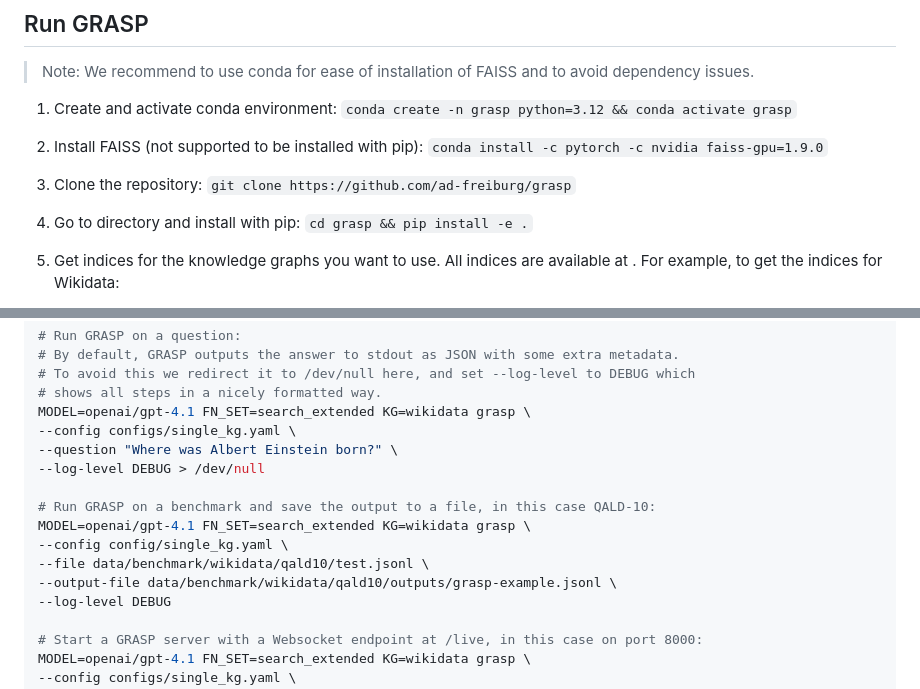
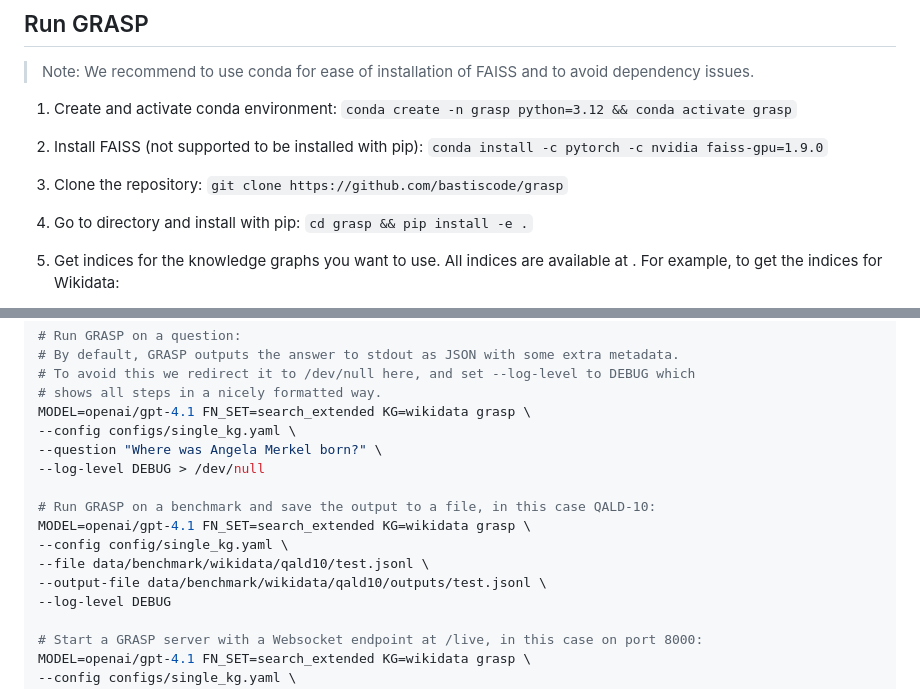
Before and after one commit to bastiscode/grasp, a Markdown page: README.md, 2 parts joined by grey strips. GitHub-like rendering.

Commit message:
fix README: repo url and example

```diff
--- a/README.md
+++ b/README.md
@@ -44,7 +44,7 @@ Follow these steps to run GRASP and the evaluation app.
 
 2. Install FAISS (not supported to be installed with pip): `conda install -c pytorch -c nvidia faiss-gpu=1.9.0`
 
-3. Clone the repository: `git clone https://github.com/ad-freiburg/grasp`
+3. Clone the repository: `git clone https://github.com/bastiscode/grasp`
 
 4. Go to directory and install with pip: `cd grasp && pip install -e .`
 
@@ -92,14 +92,14 @@ tar -xzf data/benchmark/wikidata/qald10/train.example-index.tar.gz -C data/bench
 # shows all steps in a nicely formatted way.
 MODEL=openai/gpt-4.1 FN_SET=search_extended KG=wikidata grasp \
 --config configs/single_kg.yaml \
---question "Where was Albert Einstein born?" \
+--question "Where was Angela Merkel born?" \
 --log-level DEBUG > /dev/null
 
 # Run GRASP on a benchmark and save the output to a file, in this case QALD-10:
 MODEL=openai/gpt-4.1 FN_SET=search_extended KG=wikidata grasp \
 --config config/single_kg.yaml \
 --file data/benchmark/wikidata/qald10/test.jsonl \
---output-file data/benchmark/wikidata/qald10/outputs/grasp-example.jsonl \
+--output-file data/benchmark/wikidata/qald10/outputs/test.jsonl \
 --log-level DEBUG
 
 # Start a GRASP server with a Websocket endpoint at /live, in this case on port 8000:
```
